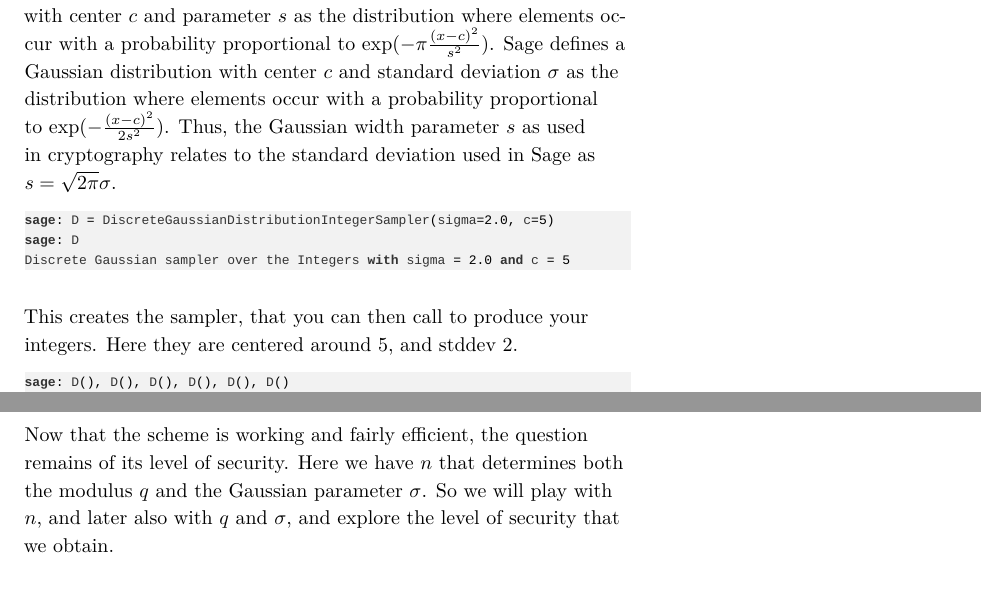
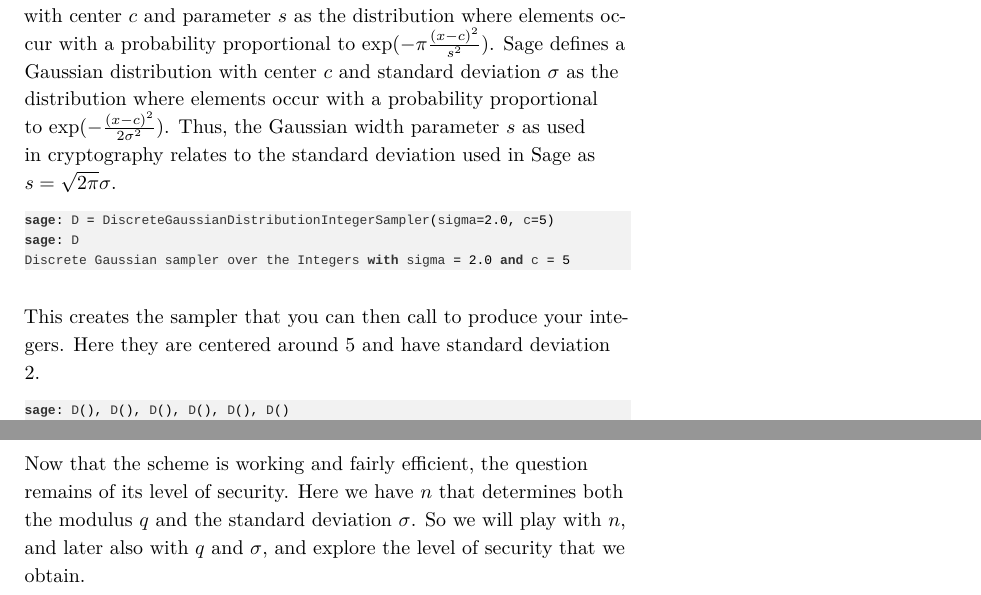
Before and after one commit to malb/oxford-lattice-school-lessons, a LaTeX document (labs/lab-01.tex): two parts of pages 1 and 3 of 6, joined at a grey line, cut so that both start at the same text. Compiled offline with XeLaTeX; a missing font is replaced by an installed copy or a similar font; a LaTeX package or settings file that is missing is left out.

Commit message:
more sigma vs s

```diff
--- a/labs/lab-01.tex
+++ b/labs/lab-01.tex
@@ -104,7 +104,7 @@ import DiscreteGaussianDistributionIntegerSampler
 
 As its explicit name suggests, you can now generate integers from this sampler, providing it with the standard deviation $\sigma$ of the distribution you wish to use.
 
-\textbf{Note:} In cryptography, we commonly define a Gaussian distribution with center $c$ and parameter $s$ as the distribution where elements occur with a probability proportional to $\exp(-\pi\frac{{(x-c)}^2}{s^2})$. Sage defines a Gaussian distribution with center \(c\) and standard deviation \(\sigma\) as the distribution where elements occur with a probability proportional to $\exp(-\frac{{(x-c)}^2}{2s^2})$. Thus, the Gaussian width parameter \(s\) as used in cryptography relates to the standard deviation used in Sage as \(s = \sqrt{2\pi}\sigma\).
+\textbf{Note:} In cryptography, we commonly define a Gaussian distribution with center $c$ and parameter $s$ as the distribution where elements occur with a probability proportional to $\exp(-\pi\frac{{(x-c)}^2}{s^2})$. Sage defines a Gaussian distribution with center \(c\) and standard deviation \(\sigma\) as the distribution where elements occur with a probability proportional to $\exp(-\frac{{(x-c)}^2}{2\sigma^2})$. Thus, the Gaussian width parameter \(s\) as used in cryptography relates to the standard deviation used in Sage as \(s = \sqrt{2\pi}\sigma\).
 
 \lstset{language=sage,label= ,caption= ,captionpos=b,numbers=none}
 \begin{lstlisting}
@@ -113,7 +113,7 @@ sage: D
 Discrete Gaussian sampler over the Integers with sigma = 2.0 and c = 5
 \end{lstlisting}
 
-This creates the sampler, that you can then call to produce your integers. Here they are centered around 5, and stddev 2.
+This creates the sampler that you can then call to produce your integers. Here they are centered around 5 and have standard deviation 2.
 
 \lstset{language=sage,label= ,caption= ,captionpos=b,numbers=none}
 \begin{lstlisting}
@@ -219,7 +219,7 @@ P()
 
 \section{Security evaluation}
 
-Now that the scheme is working and fairly efficient, the question remains of its level of security. Here we have $n$ that determines both the modulus $q$ and the Gaussian parameter $\sigma$. So we will play with $n$, and later also with $q$ and $\sigma$, and explore the level of security that we obtain.
+Now that the scheme is working and fairly efficient, the question remains of its level of security. Here we have $n$ that determines both the modulus $q$ and the standard deviation $\sigma$. So we will play with $n$, and later also with $q$ and $\sigma$, and explore the level of security that we obtain.
 
 For this work, we will use the estimator\footfullcite{EPRINT:AlbPlaSco15} that models the performance of (nearly) all existing attacks against LWE\@. The project page presents a basic use of the estimator. The core components is the \texttt{estimate\_lwe()} function that computes estimated costs of several attacks (see the project page for the details on the attacks). This function takes as input the LWE parameters to assess : $n$ the dimension, $q$ the modulus and $\alpha = \sqrt{2\pi}\cdot \frac{\sigma}{q}$ which captures the error width with respect to $q$.
 
```
